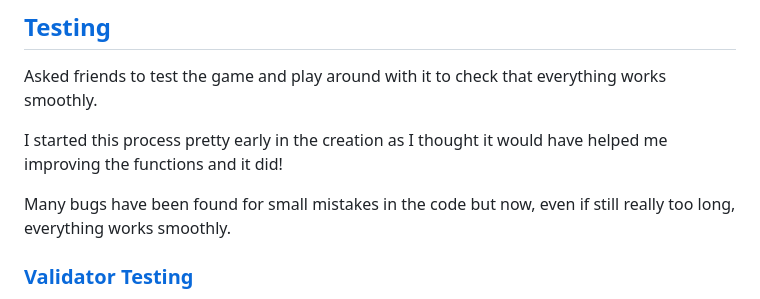
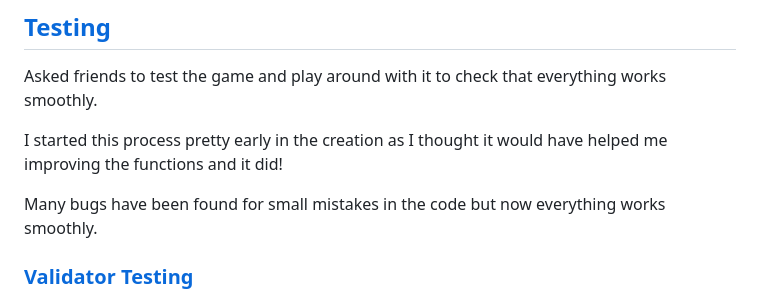
Before and after one commit to Max9414/RPSLS, a Markdown page: README.md, the part around the change. Rendered like a GitHub page.

Commit message:
Fixed a couple of sentences

```diff
--- a/README.md
+++ b/README.md
@@ -163,7 +163,7 @@ Asked friends to test the game and play around with it to check that everything
 
 I started this process pretty early in the creation as I thought it would have helped me improving the functions and it did!
 
-Many bugs have been found for small mistakes in the code but now, even if still really too long, everything works smoothly.
+Many bugs have been found for small mistakes in the code but now everything works smoothly.
 
 
 ### [Validator Testing](#table-of-content)
```
